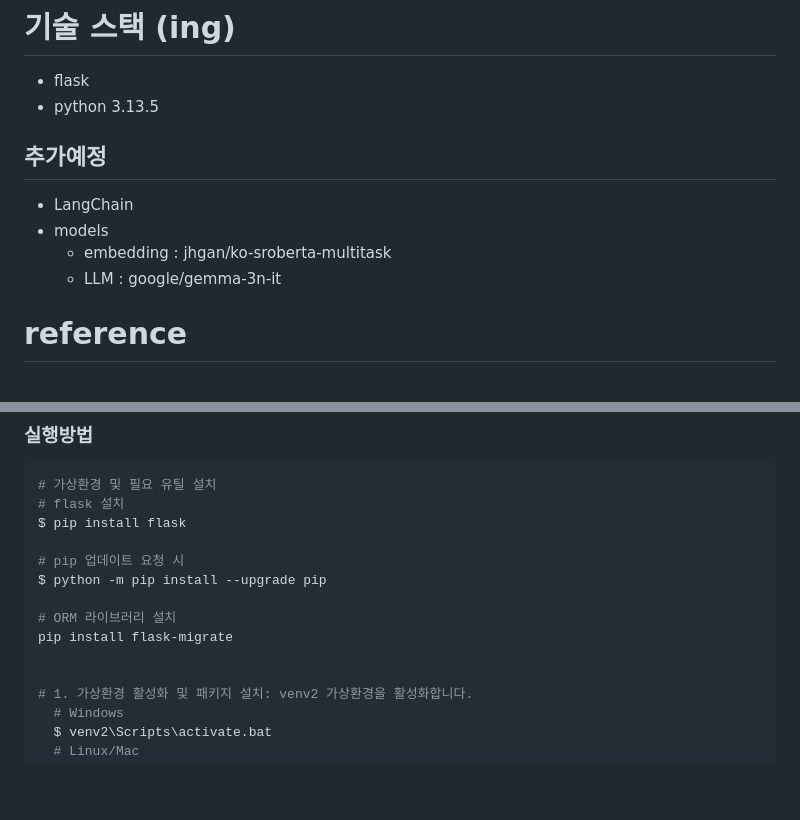
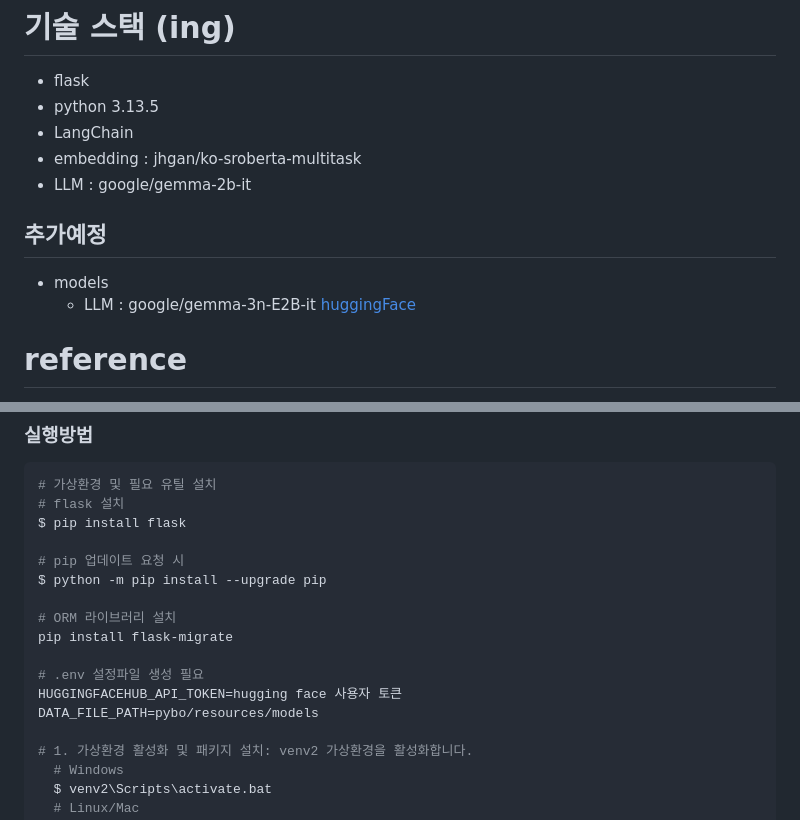
Before and after one commit to wd48/flask_pybo_pjt, a Markdown page: README.md, 2 parts joined by grey strips. Drawn GitHub-style; blank space fills up the shorter version.

```diff
--- a/README.md
+++ b/README.md
@@ -1,11 +1,12 @@
 # 기술 스택 (ing)
 - flask
 - python 3.13.5
+- LangChain
+- embedding : jhgan/ko-sroberta-multitask
+- LLM : google/gemma-2b-it
 ## 추가예정
-- LangChain
 - models
-  - embedding : jhgan/ko-sroberta-multitask
-  - LLM : google/gemma-3n-it
+  - LLM : google/gemma-3n-E2B-it [huggingFace](https://huggingface.co/google/gemma-3n-E2B-it)
 
 # reference
 - https://wikidocs.net/81044
@@ -22,6 +23,9 @@ $ python -m pip install --upgrade pip
 # ORM 라이브러리 설치
 pip install flask-migrate
 
+# .env 설정파일 생성 필요
+HUGGINGFACEHUB_API_TOKEN=hugging face 사용자 토큰
+DATA_FILE_PATH=pybo/resources/models
 
 # 1. 가상환경 활성화 및 패키지 설치: venv2 가상환경을 활성화합니다.
   # Windows
```
